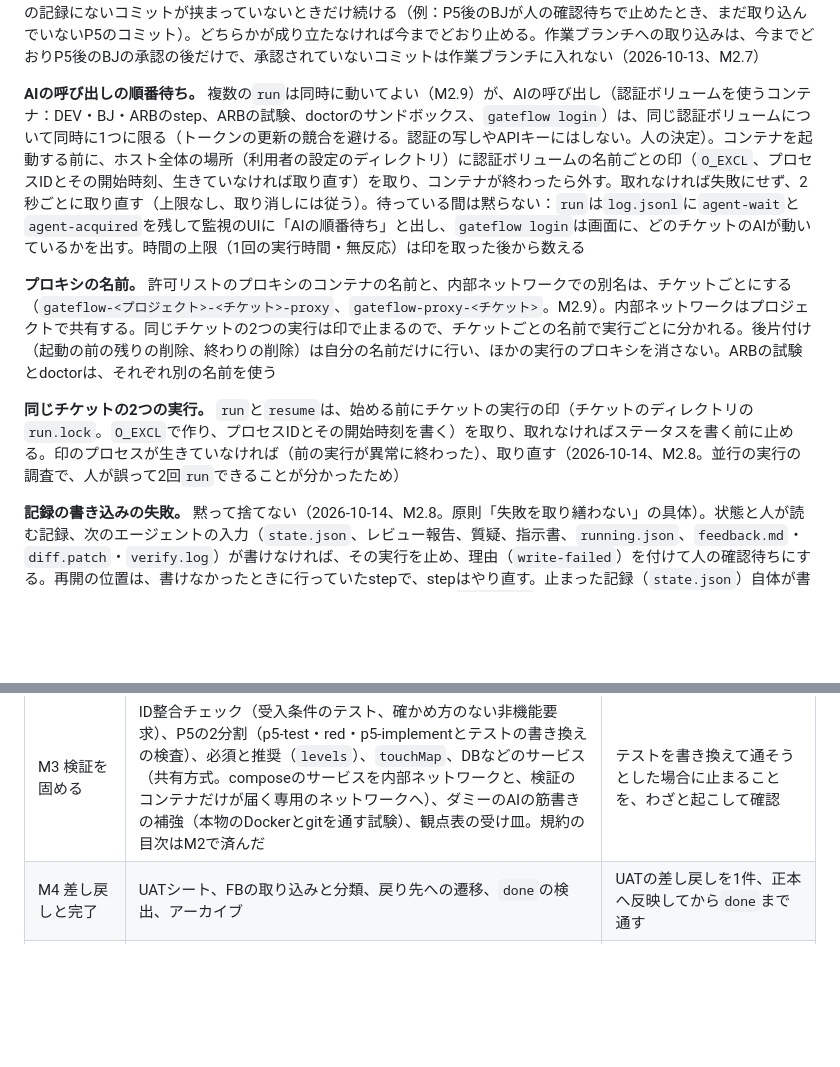
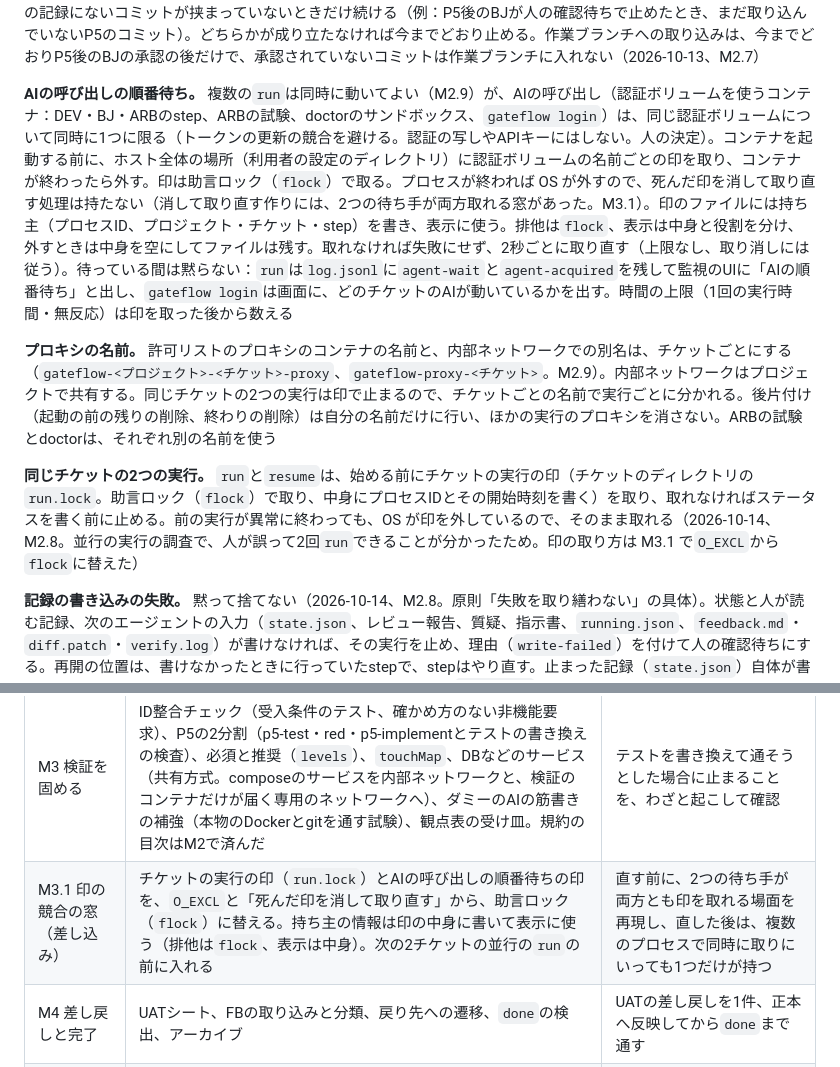
Before and after one commit to suunet/POC_ORCHESTRATOR, a Markdown page: docs/design.md, 2 parts joined by grey strips. Rendered like a GitHub page; blank space fills up the shorter version.

Commit message:
docs(M3.1): 印の取り方を助言ロック（flock）に替えることを設計に書く
チケットの実行の印（run.lock）と AI の呼び出しの順番待ちの印は、死んだ印を読んでから消して取り直す間に、2つの待ち手が両方取れる窓があった。flock で取り、プロセスが終われば OS が外す形に替える。持ち主の情報は印の中身に残して表示に使う（排他は flock、表示は中身）。MVP の表に M3.1 の行を足した。

```diff
--- a/docs/design.md
+++ b/docs/design.md
@@ -224,11 +224,11 @@ P2でMUST・Qにしてよいのは、要求（何を満たすか）が欠けて
 
 **再開（`resume`）。** 止まった実行（人の確認待ち・上限・エラー）は、`gateflow resume`で保存した再開位置のstepから続ける。clone の用意の段で失敗した実行は、始めようとしたstepから再開する。cloneに作業ブランチへ取り込まれていないコミットがあれば、原則として止める。例外として、止まった実行でgateflowが最後にコミットしたと記録したものとcloneの先頭が完全に一致し、そのコミットから親をたどると作業ブランチの先頭に着き、途中にgateflowの記録にないコミットが挟まっていないときだけ続ける（例：P5後のBJが人の確認待ちで止めたとき、まだ取り込んでいないP5のコミット）。どちらかが成り立たなければ今までどおり止める。作業ブランチへの取り込みは、今までどおりP5後のBJの承認の後だけで、承認されていないコミットは作業ブランチに入れない（2026-10-13、M2.7）
 
-**AIの呼び出しの順番待ち。** 複数の`run`は同時に動いてよい（M2.9）が、AIの呼び出し（認証ボリュームを使うコンテナ：DEV・BJ・ARBのstep、ARBの試験、doctorのサンドボックス、`gateflow login`）は、同じ認証ボリュームについて同時に1つに限る（トークンの更新の競合を避ける。認証の写しやAPIキーにはしない。人の決定）。コンテナを起動する前に、ホスト全体の場所（利用者の設定のディレクトリ）に認証ボリュームの名前ごとの印（`O_EXCL`、プロセスIDとその開始時刻、生きていなければ取り直す）を取り、コンテナが終わったら外す。取れなければ失敗にせず、2秒ごとに取り直す（上限なし、取り消しには従う）。待っている間は黙らない：`run`は`log.jsonl`に`agent-wait`と`agent-acquired`を残して監視のUIに「AIの順番待ち」と出し、`gateflow login`は画面に、どのチケットのAIが動いているかを出す。時間の上限（1回の実行時間・無反応）は印を取った後から数える
+**AIの呼び出しの順番待ち。** 複数の`run`は同時に動いてよい（M2.9）が、AIの呼び出し（認証ボリュームを使うコンテナ：DEV・BJ・ARBのstep、ARBの試験、doctorのサンドボックス、`gateflow login`）は、同じ認証ボリュームについて同時に1つに限る（トークンの更新の競合を避ける。認証の写しやAPIキーにはしない。人の決定）。コンテナを起動する前に、ホスト全体の場所（利用者の設定のディレクトリ）に認証ボリュームの名前ごとの印を取り、コンテナが終わったら外す。印は助言ロック（`flock`）で取る。プロセスが終われば OS が外すので、死んだ印を消して取り直す処理は持たない（消して取り直す作りには、2つの待ち手が両方取れる窓があった。M3.1）。印のファイルには持ち主（プロセスID、プロジェクト・チケット・step）を書き、表示に使う。排他は`flock`、表示は中身と役割を分け、外すときは中身を空にしてファイルは残す。取れなければ失敗にせず、2秒ごとに取り直す（上限なし、取り消しには従う）。待っている間は黙らない：`run`は`log.jsonl`に`agent-wait`と`agent-acquired`を残して監視のUIに「AIの順番待ち」と出し、`gateflow login`は画面に、どのチケットのAIが動いているかを出す。時間の上限（1回の実行時間・無反応）は印を取った後から数える
 
 **プロキシの名前。** 許可リストのプロキシのコンテナの名前と、内部ネットワークでの別名は、チケットごとにする（`gateflow-<プロジェクト>-<チケット>-proxy`、`gateflow-proxy-<チケット>`。M2.9）。内部ネットワークはプロジェクトで共有する。同じチケットの2つの実行は印で止まるので、チケットごとの名前で実行ごとに分かれる。後片付け（起動の前の残りの削除、終わりの削除）は自分の名前だけに行い、ほかの実行のプロキシを消さない。ARBの試験とdoctorは、それぞれ別の名前を使う
 
-**同じチケットの2つの実行。** `run`と`resume`は、始める前にチケットの実行の印（チケットのディレクトリの`run.lock`。`O_EXCL`で作り、プロセスIDとその開始時刻を書く）を取り、取れなければステータスを書く前に止める。印のプロセスが生きていなければ（前の実行が異常に終わった）、取り直す（2026-10-14、M2.8。並行の実行の調査で、人が誤って2回`run`できることが分かったため）
+**同じチケットの2つの実行。** `run`と`resume`は、始める前にチケットの実行の印（チケットのディレクトリの`run.lock`。助言ロック（`flock`）で取り、中身にプロセスIDとその開始時刻を書く）を取り、取れなければステータスを書く前に止める。前の実行が異常に終わっても、OS が印を外しているので、そのまま取れる（2026-10-14、M2.8。並行の実行の調査で、人が誤って2回`run`できることが分かったため。印の取り方は M3.1 で`O_EXCL`から`flock`に替えた）
 
 **記録の書き込みの失敗。** 黙って捨てない（2026-10-14、M2.8。原則「失敗を取り繕わない」の具体）。状態と人が読む記録、次のエージェントの入力（`state.json`、レビュー報告、質疑、指示書、`running.json`、`feedback.md`・`diff.patch`・`verify.log`）が書けなければ、その実行を止め、理由（`write-failed`）を付けて人の確認待ちにする。再開の位置は、書けなかったときに行っていたstepで、stepはやり直す。止まった記録（`state.json`）自体が書けないときは、gateflowの標準エラーにも出す。診断用の記録（`prompt.md`、エージェントの標準出力と標準エラー、コマンドごとの検証のログ、`allowlist.txt`、指紋、`proxy.log`）は、書けなくても続け、`log.jsonl`に`write-error`（ファイルとエラーの文）を残す。`log.jsonl`自体に書けなければ標準エラーに出す。ファイルの削除は、ファイルがないことだけを無視する。書き込みのファイルの`Close`の失敗も、書き込みの失敗として扱う。後片付け（コンテナ・プロキシ・印の削除）の失敗は、止めずに`cleanup-error`として残す
 
@@ -366,6 +366,7 @@ MVPは「HYDRAを要件から作り直すのに最低限必要な機能」とし
 | M2.8 エラーの扱いと監視 UI の1段目 | 記録の書き込みの失敗の扱い（状態の記録は`write-failed`で止める、診断用は`write-error`を残して続ける）。同じチケットの2つの実行を止める印（`run.lock`）。監視 UI の作り直し：見出しの帯（あなたの番・実行中・待機・今日の完了の件数）、あなたの番のカード（止まった → 承認待ち → 質問 → そのほか）、流れ（チケットごとに9つの段の帯。済んだ段・AI が作業中・人の番・止まった・まだを色で分け、段の往復の回数と、今の段の担当・様子を出す。並びは AI が作業中 → あなたの番 → 待機）、チケットの詳細（正本：指示書と対象 ID ごとのカタログのファイルと行。作業履歴：段とその繰り返しごとの、いつ・担当・結果・かかった時間、レビュー報告と質疑への参照）、最近終わったもの。段・状態・担当・結果・止まった理由・コマンドの表示名は遷移表の`display`に持たせ、画面と Go のコードに直書きしない。エージェントのツール呼び出しは出さない。並行の枠・カタログの重なり・人の判断の時間は2段目 | 実データ（T-001〜T-003 の記録）で、流れの段と往復の回数、作業履歴、正本の行が正しく出る |
 | M2.9 並行の仕上げと小改善（完了。2026-10-16） | AIの呼び出しの順番待ち（認証ボリュームごと、ホスト全体の印。`login`も対象で、待つときは画面に出す）。プロキシの名前とネットワークの別名をチケットごとにし、後片付けは自分の分だけ。mainとのIDの重複を、取り込みの前（合わせた木）と`done`で検査。BJの出力から`questions`をなくしQの指摘に`options`。P5の出力に`verify`。P3にホストのOS。監視のUIの本文を`io.ReadFull`で読む | 2つのチケットを同時に`run`して（ダミーのAI）、AIの呼び出しが重ならず、プロキシが互いに消されない |
 | M3 検証を固める | ID整合チェック（受入条件のテスト、確かめ方のない非機能要求）、P5の2分割（p5-test・red・p5-implementとテストの書き換えの検査）、必須と推奨（`levels`）、`touchMap`、DBなどのサービス（共有方式。composeのサービスを内部ネットワークと、検証のコンテナだけが届く専用のネットワークへ）、ダミーのAIの筋書きの補強（本物のDockerとgitを通す試験）、観点表の受け皿。規約の目次はM2で済んだ | テストを書き換えて通そうとした場合に止まることを、わざと起こして確認 |
+| M3.1 印の競合の窓（差し込み） | チケットの実行の印（`run.lock`）とAIの呼び出しの順番待ちの印を、`O_EXCL`と「死んだ印を消して取り直す」から、助言ロック（`flock`）に替える。持ち主の情報は印の中身に書いて表示に使う（排他は`flock`、表示は中身）。次の2チケットの並行の`run`の前に入れる | 直す前に、2つの待ち手が両方とも印を取れる場面を再現し、直した後は、複数のプロセスで同時に取りにいっても1つだけが持つ |
 | M4 差し戻しと完了 | UATシート、FBの取り込みと分類、戻り先への遷移、`done`の検出、アーカイブ | UATの差し戻しを1件、正本へ反映してから`done`まで通す |
 | M5 入口 | `new`、要件依頼書のスキル、`new --from` | 要件依頼書から`draft`を始められる |
 | M6 仕上げ | 通知、`watch`、`setup`、Cursorのアダプタ、バージョンの警告、`render`、機能要求の生成 | 本業のプロジェクトに`setup`で導入できる |
```
